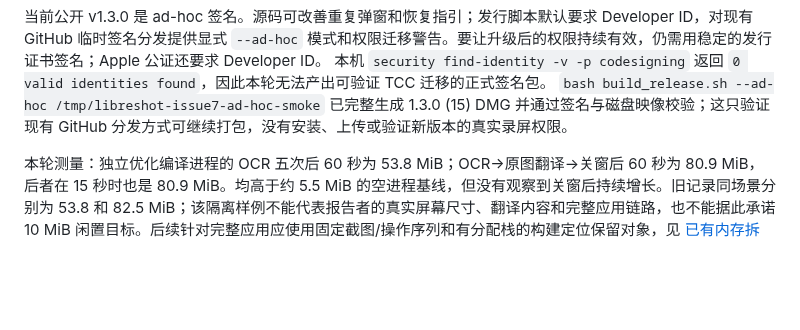
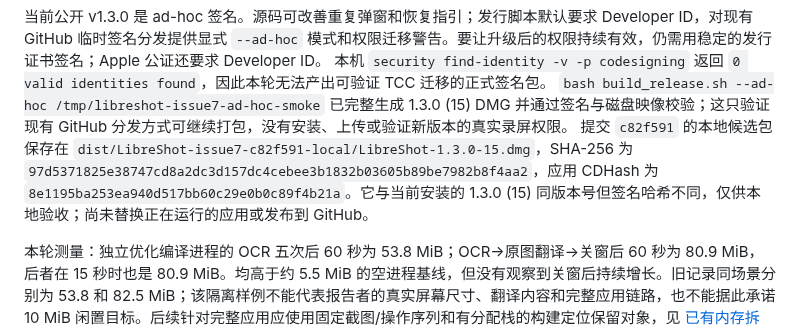
Before and after one commit to songpl-AI/LibreShot, a Markdown page: docs/design/issue-7-fix-plan.md, the part around the change. Rendered like a GitHub page; blank space fills up the shorter version.

Commit message:
docs: record issue 7 candidate package and signature

```diff
--- a/docs/design/issue-7-fix-plan.md
+++ b/docs/design/issue-7-fix-plan.md
@@ -17,6 +17,7 @@
 当前公开 v1.3.0 是 ad-hoc 签名。源码可改善重复弹窗和恢复指引；发行脚本默认要求 Developer ID，对现有 GitHub 临时签名分发提供显式 `--ad-hoc` 模式和权限迁移警告。要让升级后的权限持续有效，仍需用稳定的发行证书签名；Apple 公证还要求 Developer ID。
 本机 `security find-identity -v -p codesigning` 返回 `0 valid identities found`，因此本轮无法产出可验证 TCC 迁移的正式签名包。
 `bash build_release.sh --ad-hoc /tmp/libreshot-issue7-ad-hoc-smoke` 已完整生成 1.3.0 (15) DMG 并通过签名与磁盘映像校验；这只验证现有 GitHub 分发方式可继续打包，没有安装、上传或验证新版本的真实录屏权限。
+提交 `c82f591` 的本地候选包保存在 `dist/LibreShot-issue7-c82f591-local/LibreShot-1.3.0-15.dmg`，SHA-256 为 `97d5371825e38747cd8a2dc3d157dc4cebee3b1832b03605b89be7982b8f4aa2`，应用 CDHash 为 `8e1195ba253ea940d517bb60c29e0b0c89f4b21a`。它与当前安装的 1.3.0 (15) 同版本号但签名哈希不同，仅供本地验收；尚未替换正在运行的应用或发布到 GitHub。
 
 本轮测量：独立优化编译进程的 OCR 五次后 60 秒为 53.8 MiB；OCR→原图翻译→关窗后 60 秒为 80.9 MiB，后者在 15 秒时也是 80.9 MiB。均高于约 5.5 MiB 的空进程基线，但没有观察到关窗后持续增长。旧记录同场景分别为 53.8 和 82.5 MiB；该隔离样例不能代表报告者的真实屏幕尺寸、翻译内容和完整应用链路，也不能据此承诺 10 MiB 闲置目标。后续针对完整应用应使用固定截图/操作序列和有分配栈的构建定位保留对象，见 [已有内存拆分](../qa/feature-memory-profile-20260926.md)。
 
```
